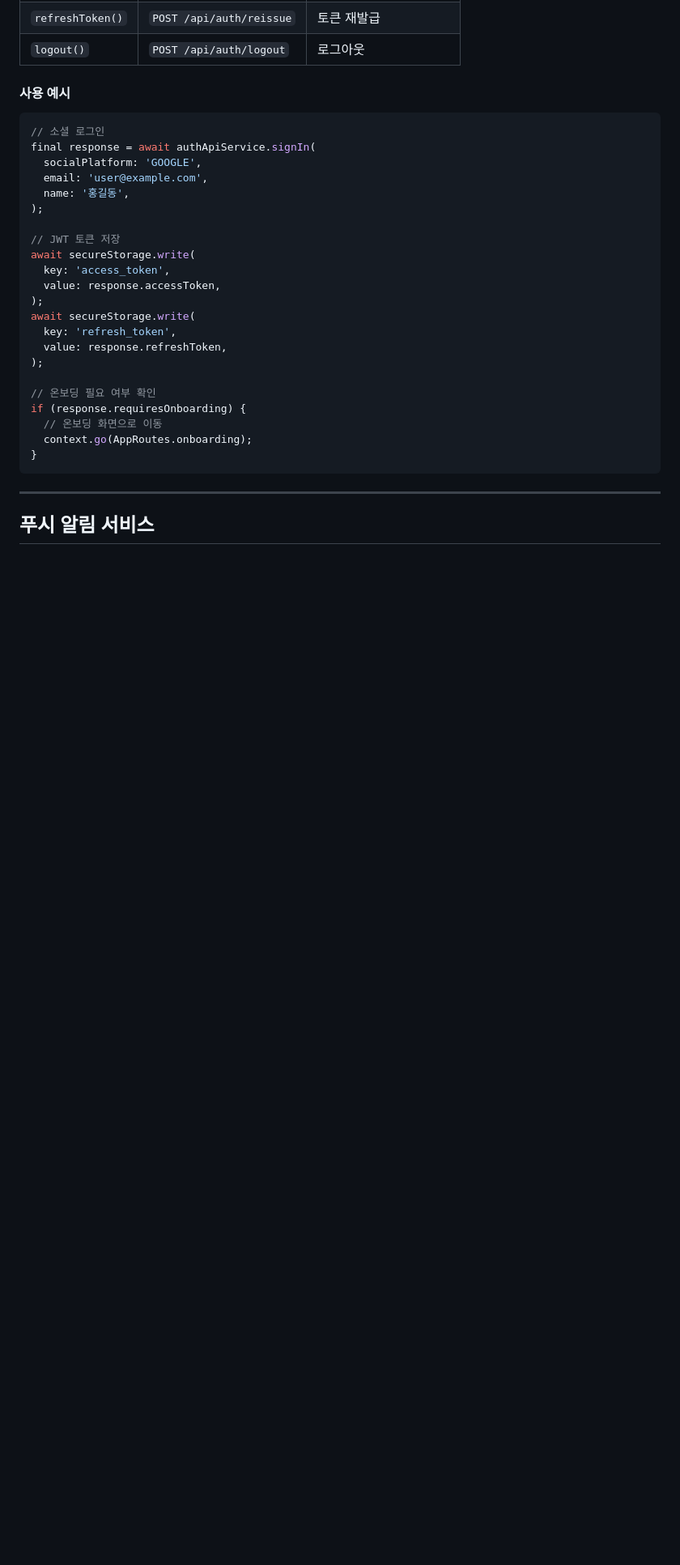
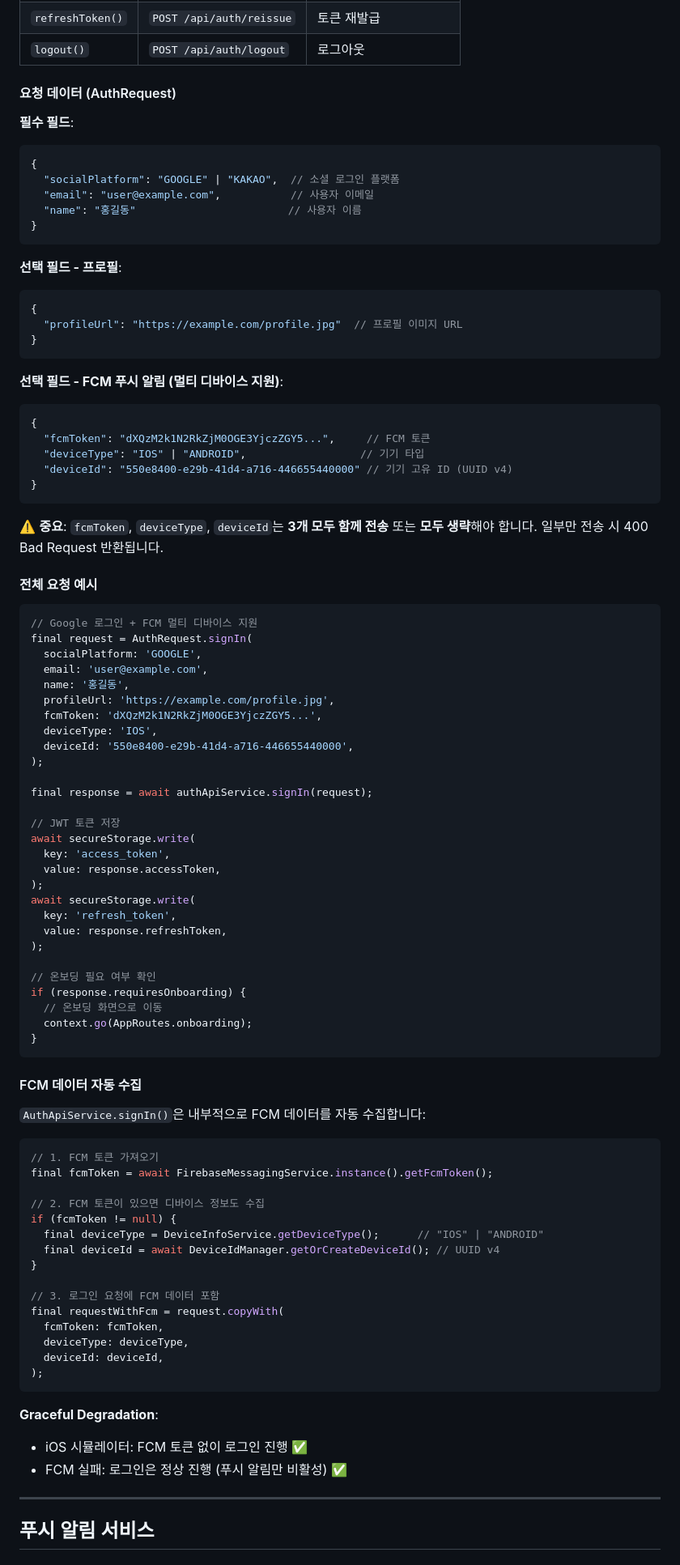
Before and after one commit to TEAM-Tripgether/tripgether-flutter, a Markdown page: docs/Services.md, the part around one of its changes. Shown at 81% size. GitHub-like rendering; blank space fills up the shorter version.

````diff
--- a/docs/Services.md
+++ b/docs/Services.md
@@ -135,15 +136,50 @@ await googleAuthService.signOut();
 | `refreshToken()` | `POST /api/auth/reissue` | 토큰 재발급 |
 | `logout()` | `POST /api/auth/logout` | 로그아웃 |
 
-#### 사용 예시
+#### 요청 데이터 (AuthRequest)
+
+**필수 필드**:
+```dart
+{
+  "socialPlatform": "GOOGLE" | "KAKAO",  // 소셜 로그인 플랫폼
+  "email": "user@example.com",           // 사용자 이메일
+  "name": "홍길동"                        // 사용자 이름
+}
+```
+
+**선택 필드 - 프로필**:
+```dart
+{
+  "profileUrl": "https://example.com/profile.jpg"  // 프로필 이미지 URL
+}
+```
+
+**선택 필드 - FCM 푸시 알림 (멀티 디바이스 지원)**:
+```dart
+{
+  "fcmToken": "dXQzM2k1N2RkZjM0OGE3YjczZGY5...",     // FCM 토큰
+  "deviceType": "IOS" | "ANDROID",                  // 기기 타입
+  "deviceId": "550e8400-e29b-41d4-a716-446655440000" // 기기 고유 ID (UUID v4)
+}
+```
+
+⚠️ **중요**: `fcmToken`, `deviceType`, `deviceId`는 **3개 모두 함께 전송** 또는 **모두 생략**해야 합니다. 일부만 전송 시 400 Bad Request 반환됩니다.
+
+#### 전체 요청 예시
 
 ```dart
-// 소셜 로그인
-final response = await authApiService.signIn(
+// Google 로그인 + FCM 멀티 디바이스 지원
+final request = AuthRequest.signIn(
   socialPlatform: 'GOOGLE',
   email: 'user@example.com',
   name: '홍길동',
+  profileUrl: 'https://example.com/profile.jpg',
+  fcmToken: 'dXQzM2k1N2RkZjM0OGE3YjczZGY5...',
+  deviceType: 'IOS',
+  deviceId: '550e8400-e29b-41d4-a716-446655440000',
 );
+
+final response = await authApiService.signIn(request);
 
 // JWT 토큰 저장
 await secureStorage.write(
@@ -162,6 +198,32 @@ if (response.requiresOnboarding) {
 }
 ```
 
+#### FCM 데이터 자동 수집
+
+`AuthApiService.signIn()`은 내부적으로 FCM 데이터를 자동 수집합니다:
+
+```dart
+// 1. FCM 토큰 가져오기
+final fcmToken = await FirebaseMessagingService.instance().getFcmToken();
+
+// 2. FCM 토큰이 있으면 디바이스 정보도 수집
+if (fcmToken != null) {
+  final deviceType = DeviceInfoService.getDeviceType();      // "IOS" | "ANDROID"
+  final deviceId = await DeviceIdManager.getOrCreateDeviceId(); // UUID v4
+}
+
+// 3. 로그인 요청에 FCM 데이터 포함
+final requestWithFcm = request.copyWith(
+  fcmToken: fcmToken,
+  deviceType: deviceType,
+  deviceId: deviceId,
+);
+```
+
+**Graceful Degradation**:
+- iOS 시뮬레이터: FCM 토큰 없이 로그인 진행 ✅
+- FCM 실패: 로그인은 정상 진행 (푸시 알림만 비활성) ✅
+
 ---
 
 ## 푸시 알림 서비스
````
Also changed, not shown: other parts of docs/Services.md (+129 -56 lines).
